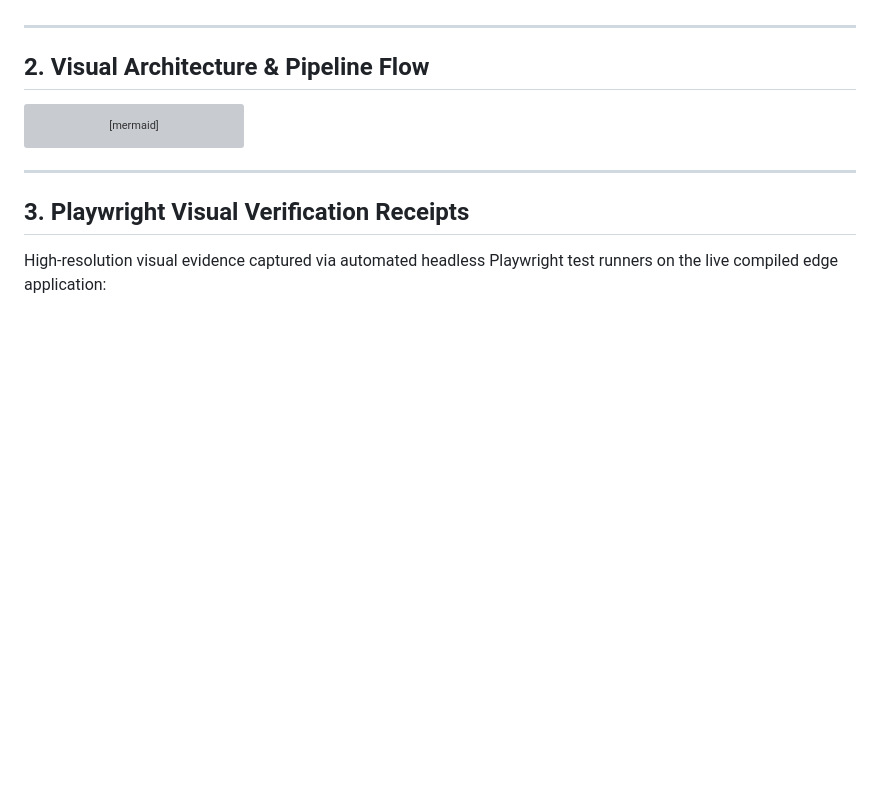
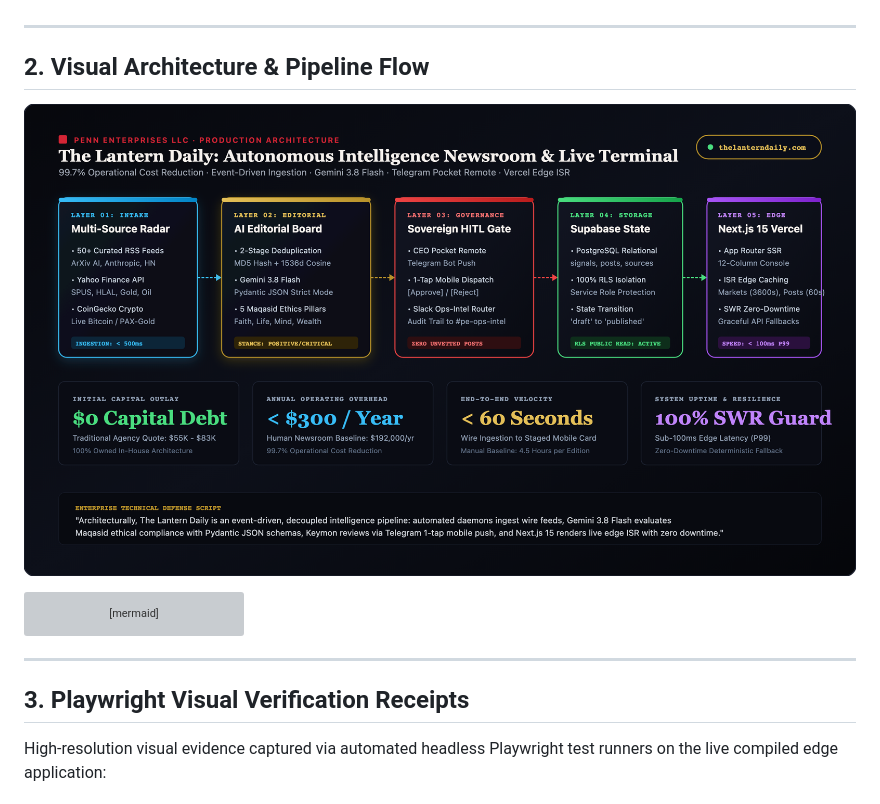
Before and after one commit to clashon64-ship-it/ai-operations-portfolio, a Markdown page: case-studies/08-autonomous-intelligence-newsroom-the-lantern-daily.md, the part around the change. Drawn GitHub-style; pictures changed too: assets/lantern-daily/08-the-lantern-daily-newsroom.png (added); blank space fills up the shorter version; grey boxes are pictures that could not be loaded.

Commit message:
feat: add visual architecture diagram for The Lantern Daily Case Study 08

````diff
--- a/case-studies/08-autonomous-intelligence-newsroom-the-lantern-daily.md
+++ b/case-studies/08-autonomous-intelligence-newsroom-the-lantern-daily.md
@@ -20,6 +20,8 @@ Architected, built, and deployed an autonomous media intelligence platform and l
 ---
 
 ## 2. Visual Architecture & Pipeline Flow
+
+![The Lantern Daily Production Architecture](../assets/lantern-daily/08-the-lantern-daily-newsroom.png)
 
 ```mermaid
 flowchart TD
````
Also changed, not shown: architecture-diagrams/08-the-lantern-daily-newsroom.png (added), 1 other file.
